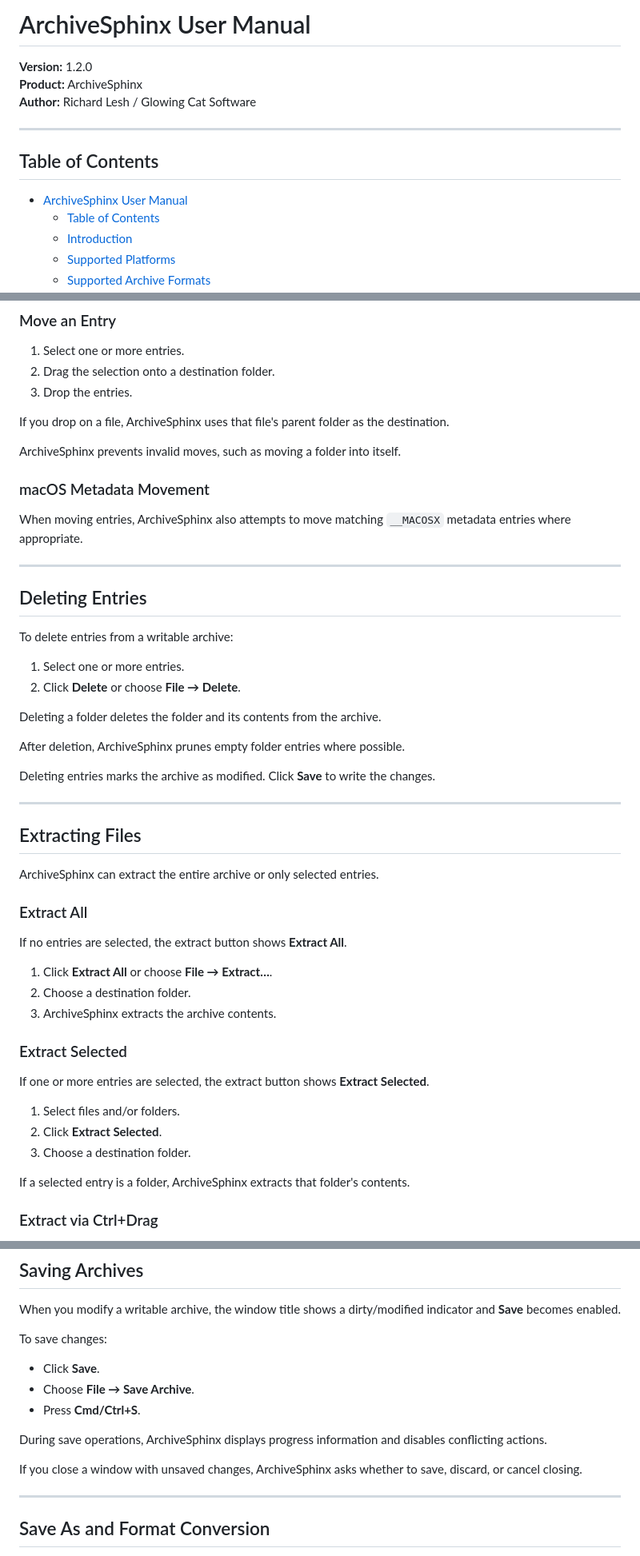
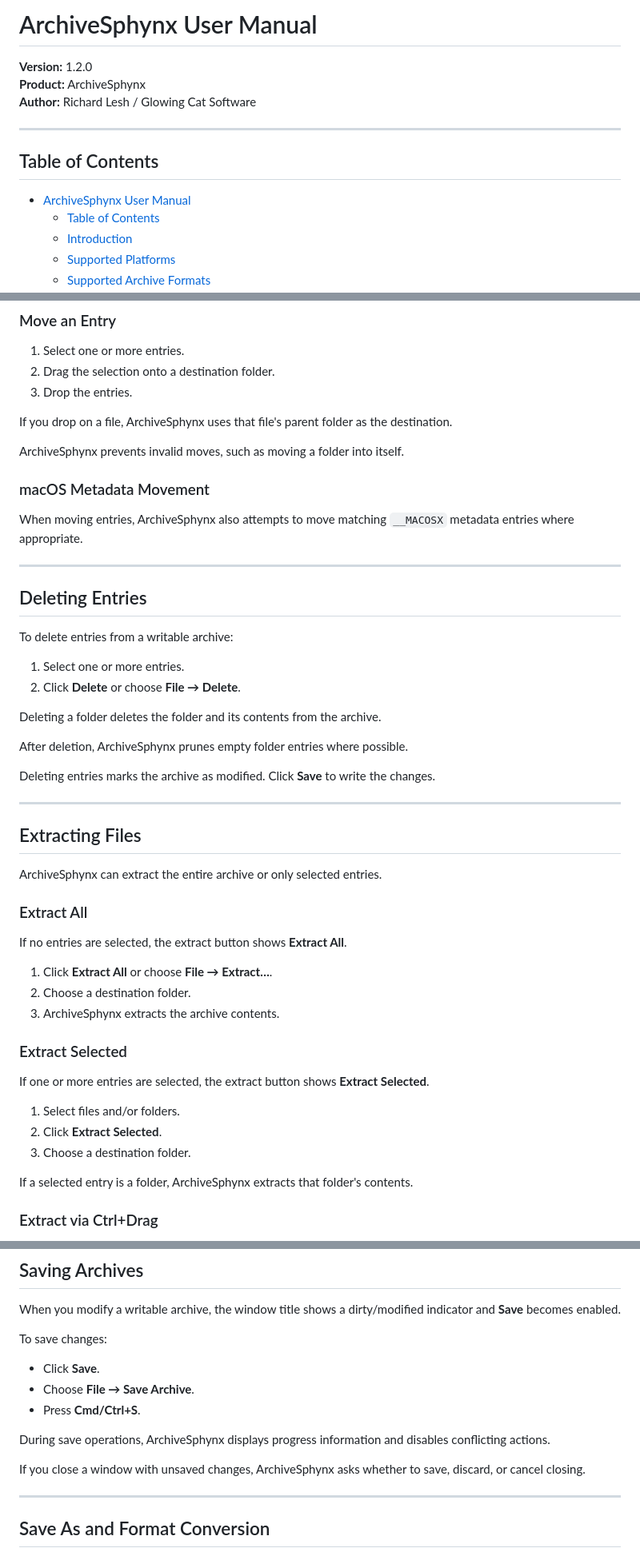
Before and after one commit to richlesh/ArchiveSphynx, a Markdown page: User_Manual.md, 3 parts joined by grey strips. Shown at 80% size. GitHub-like rendering.

```diff
--- a/User_Manual.md
+++ b/User_Manual.md
@@ -1,14 +1,14 @@
-# ArchiveSphinx User Manual
+# ArchiveSphynx User Manual
 
 **Version:** 1.2.0
-**Product:** ArchiveSphinx
+**Product:** ArchiveSphynx
 **Author:** Richard Lesh / Glowing Cat Software
 
 ---
 
 ## Table of Contents
 
-- [ArchiveSphinx User Manual](#archivesphinx-user-manual)
+- [ArchiveSphynx User Manual](#archivesphinx-user-manual)
   - [Table of Contents](#table-of-contents)
   - [Introduction](#introduction)
   - [Supported Platforms](#supported-platforms)
@@ -396,13 +396,13 @@ Writable archives support drag-and-drop movement of entries within the archive.
 2. Drag the selection onto a destination folder.
 3. Drop the entries.
 
-If you drop on a file, ArchiveSphinx uses that file's parent folder as the destination.
+If you drop on a file, ArchiveSphynx uses that file's parent folder as the destination.
 
-ArchiveSphinx prevents invalid moves, such as moving a folder into itself.
+ArchiveSphynx prevents invalid moves, such as moving a folder into itself.
 
 ### macOS Metadata Movement
 
-When moving entries, ArchiveSphinx also attempts to move matching `__MACOSX` metadata entries where appropriate.
+When moving entries, ArchiveSphynx also attempts to move matching `__MACOSX` metadata entries where appropriate.
 
 ---
 
@@ -415,7 +415,7 @@ To delete entries from a writable archive:
 
 Deleting a folder deletes the folder and its contents from the archive.
 
-After deletion, ArchiveSphinx prunes empty folder entries where possible.
+After deletion, ArchiveSphynx prunes empty folder entries where possible.
 
 Deleting entries marks the archive as modified. Click **Save** to write the changes.
 
@@ -423,7 +423,7 @@ Deleting entries marks the archive as modified. Click **Save** to write the chan
 
 ## Extracting Files
 
-ArchiveSphinx can extract the entire archive or only selected entries.
+ArchiveSphynx can extract the entire archive or only selected entries.
 
 ### Extract All
 
@@ -431,7 +431,7 @@ If no entries are selected, the extract button shows **Extract All**.
 
 1. Click **Extract All** or choose **File → Extract…**.
 2. Choose a destination folder.
-3. ArchiveSphinx extracts the archive contents.
+3. ArchiveSphynx extracts the archive contents.
 
 ### Extract Selected
 
@@ -441,7 +441,7 @@ If one or more entries are selected, the extract button shows **Extract Selected
 2. Click **Extract Selected**.
 3. Choose a destination folder.
 
-If a selected entry is a folder, ArchiveSphinx extracts that folder's contents.
+If a selected entry is a folder, ArchiveSphynx extracts that folder's contents.
 
 ### Extract via Ctrl+Drag
 
@@ -466,9 +466,9 @@ To save changes:
 - Choose **File → Save Archive**.
 - Press **Cmd/Ctrl+S**.
 
-During save operations, ArchiveSphinx displays progress information and disables conflicting actions.
+During save operations, ArchiveSphynx displays progress information and disables conflicting actions.
 
-If you close a window with unsaved changes, ArchiveSphinx asks whether to save, discard, or cancel closing.
+If you close a window with unsaved changes, ArchiveSphynx asks whether to save, discard, or cancel closing.
 
 ---
 
```
Also changed, not shown: other parts of User_Manual.md (+40 -36 lines).
